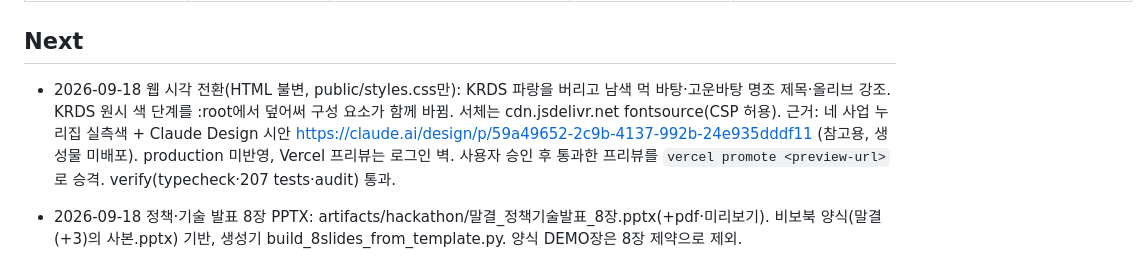
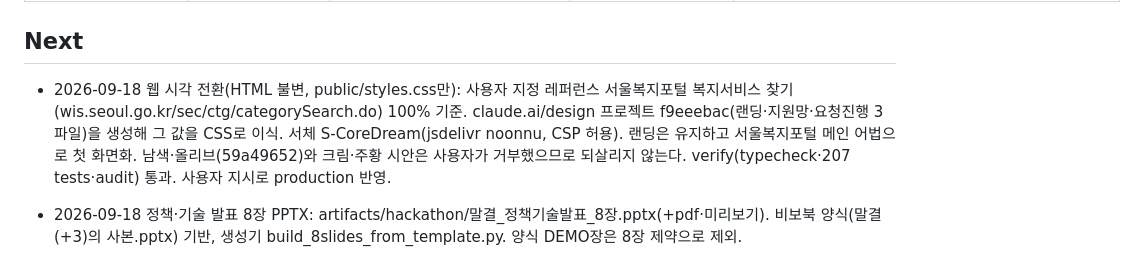
Before and after one commit to sergiobuilds/malgyeol, a Markdown page: PASSDOWN.md, the part around one of its changes. Rendered like a GitHub page.

Commit message:
docs: handoff — 서울복지포털 기준 시각 전환 기록

```diff
--- a/PASSDOWN.md
+++ b/PASSDOWN.md
@@ -8,7 +8,7 @@ verified_commit: 02e750356c87d01d15c70c1bdb6309a2cfda644b
 
 ## Next
 
-- 2026-09-18 웹 시각 전환(HTML 불변, public/styles.css만): KRDS 파랑을 버리고 남색 먹 바탕·고운바탕 명조 제목·올리브 강조. KRDS 원시 색 단계를 :root에서 덮어써 구성 요소가 함께 바뀜. 서체는 cdn.jsdelivr.net fontsource(CSP 허용). 근거: 네 사업 누리집 실측색 + Claude Design 시안 https://claude.ai/design/p/59a49652-2c9b-4137-992b-24e935dddf11 (참고용, 생성물 미배포). production 미반영, Vercel 프리뷰는 로그인 벽. 사용자 승인 후 통과한 프리뷰를 `vercel promote <preview-url>`로 승격. verify(typecheck·207 tests·audit) 통과.
+- 2026-09-18 웹 시각 전환(HTML 불변, public/styles.css만): 사용자 지정 레퍼런스 서울복지포털 복지서비스 찾기(wis.seoul.go.kr/sec/ctg/categorySearch.do) 100% 기준. claude.ai/design 프로젝트 f9eeebac(랜딩·지원망·요청진행 3파일)을 생성해 그 값을 CSS로 이식. 서체 S-CoreDream(jsdelivr noonnu, CSP 허용). 랜딩은 유지하고 서울복지포털 메인 어법으로 첫 화면화. 남색·올리브(59a49652)와 크림·주황 시안은 사용자가 거부했으므로 되살리지 않는다. verify(typecheck·207 tests·audit) 통과. 사용자 지시로 production 반영.
 
 - 2026-09-18 정책·기술 발표 8장 PPTX: artifacts/hackathon/말결_정책기술발표_8장.pptx(+pdf·미리보기). 비보북 양식(말결 (+3)의 사본.pptx) 기반, 생성기 build_8slides_from_template.py. 양식 DEMO장은 8장 제약으로 제외.
 
```
Also changed, not shown: other parts of PASSDOWN.md (+2 -2 lines).
